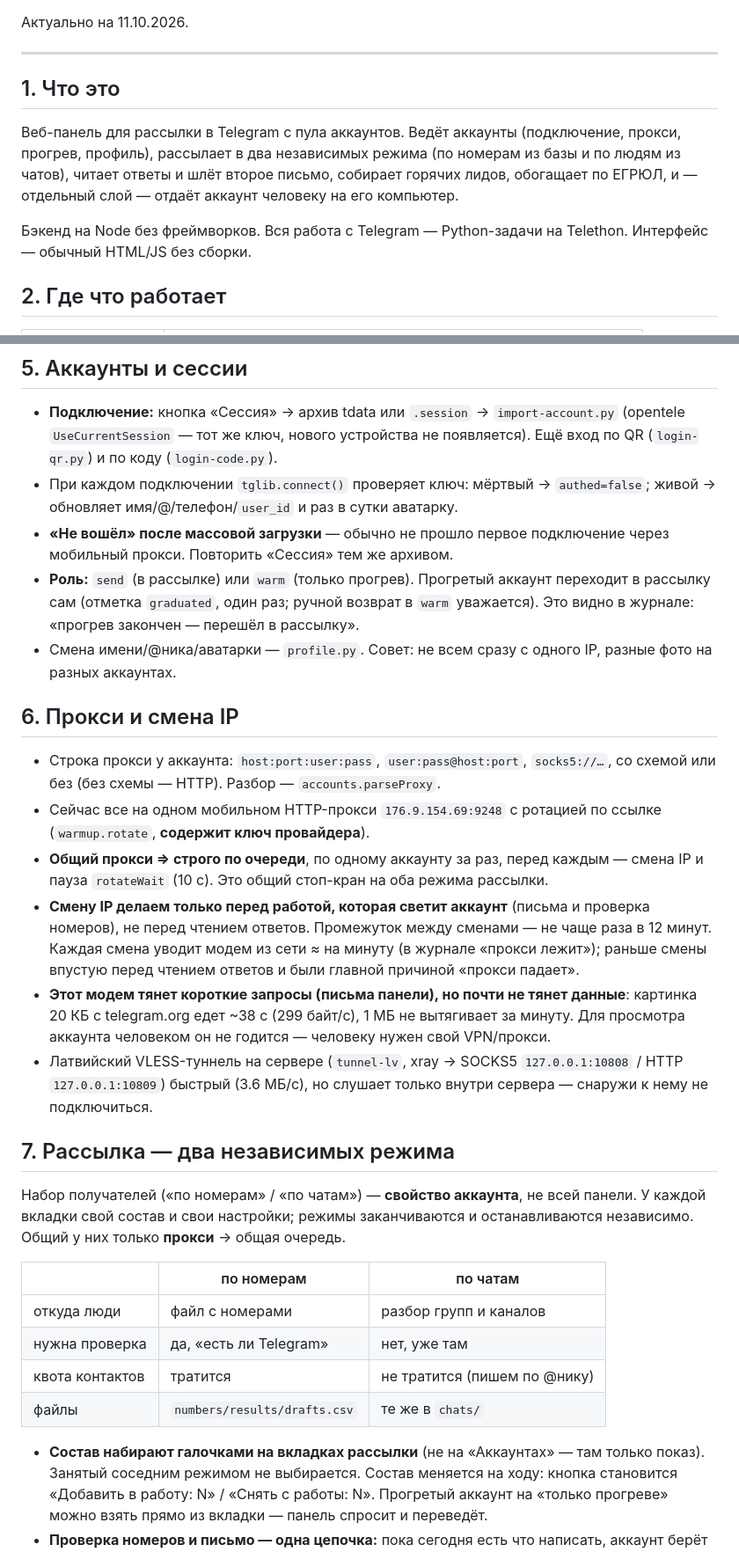
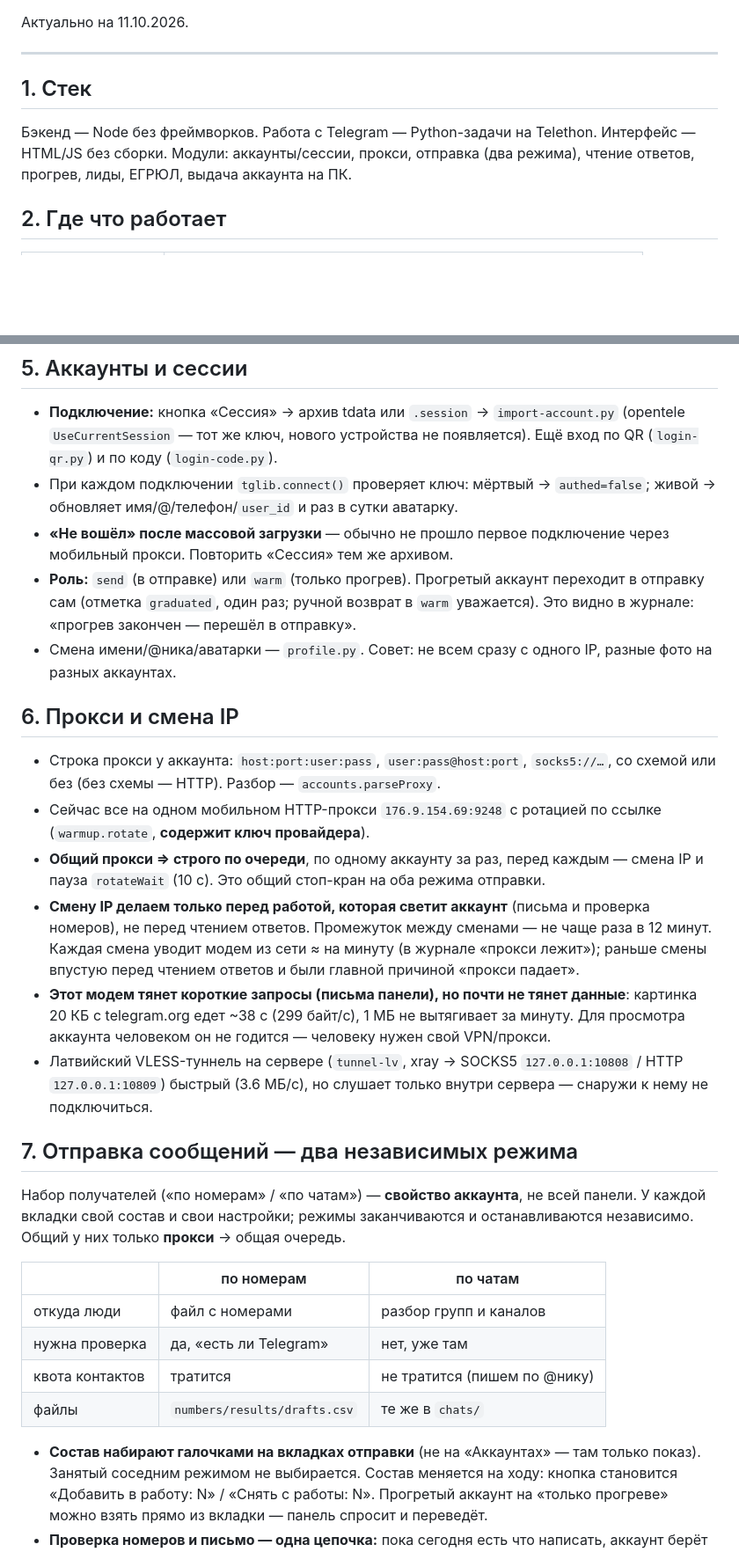
Before and after one commit to a1zon/tg-check, a Markdown page: docs/ПРОДУКТ.md, 2 parts joined by grey strips. Shown at 88% size. GitHub-like rendering; blank space fills up the shorter version.

```diff
--- a/docs/ПРОДУКТ.md
+++ b/docs/ПРОДУКТ.md
@@ -11,15 +11,11 @@
 
 ---
 
-## 1. Что это
+## 1. Стек
 
-Веб-панель для рассылки в Telegram с пула аккаунтов. Ведёт аккаунты (подключение,
-прокси, прогрев, профиль), рассылает в два независимых режима (по номерам из базы
-и по людям из чатов), читает ответы и шлёт второе письмо, собирает горячих лидов,
-обогащает по ЕГРЮЛ, и — отдельный слой — отдаёт аккаунт человеку на его компьютер.
-
-Бэкенд на Node без фреймворков. Вся работа с Telegram — Python-задачи на Telethon.
-Интерфейс — обычный HTML/JS без сборки.
+Бэкенд — Node без фреймворков. Работа с Telegram — Python-задачи на Telethon.
+Интерфейс — HTML/JS без сборки. Модули: аккаунты/сессии, прокси, отправка (два
+режима), чтение ответов, прогрев, лиды, ЕГРЮЛ, выдача аккаунта на ПК.
 
 ## 2. Где что работает
 
@@ -91,9 +87,9 @@ Python-задаче на аккаунт, читает их вывод постр
   живой → обновляет имя/@/телефон/`user_id` и раз в сутки аватарку.
 - **«Не вошёл» после массовой загрузки** — обычно не прошло первое подключение через
   мобильный прокси. Повторить «Сессия» тем же архивом.
-- **Роль:** `send` (в рассылке) или `warm` (только прогрев). Прогретый аккаунт
-  переходит в рассылку сам (отметка `graduated`, один раз; ручной возврат в `warm`
-  уважается). Это видно в журнале: «прогрев закончен — перешёл в рассылку».
+- **Роль:** `send` (в отправке) или `warm` (только прогрев). Прогретый аккаунт
+  переходит в отправку сам (отметка `graduated`, один раз; ручной возврат в `warm`
+  уважается). Это видно в журнале: «прогрев закончен — перешёл в отправку».
 - Смена имени/@ника/аватарки — `profile.py`. Совет: не всем сразу с одного IP,
   разные фото на разных аккаунтах.
 
@@ -104,7 +100,7 @@ Python-задаче на аккаунт, читает их вывод постр
 - Сейчас все на одном мобильном HTTP-прокси `176.9.154.69:9248` с ротацией по ссылке
   (`warmup.rotate`, **содержит ключ провайдера**).
 - **Общий прокси ⇒ строго по очереди**, по одному аккаунту за раз, перед каждым —
-  смена IP и пауза `rotateWait` (10 с). Это общий стоп-кран на оба режима рассылки.
+  смена IP и пауза `rotateWait` (10 с). Это общий стоп-кран на оба режима отправки.
 - **Смену IP делаем только перед работой, которая светит аккаунт** (письма и проверка
   номеров), не перед чтением ответов. Промежуток между сменами — не чаще раза в 12
   минут. Каждая смена уводит модем из сети ≈ на минуту (в журнале «прокси лежит»);
@@ -116,7 +112,7 @@ Python-задаче на аккаунт, читает их вывод постр
   / HTTP `127.0.0.1:10809`) быстрый (3.6 МБ/с), но слушает только внутри сервера —
   снаружи к нему не подключиться.
 
-## 7. Рассылка — два независимых режима
+## 7. Отправка сообщений — два независимых режима
 
 Набор получателей («по номерам» / «по чатам») — **свойство аккаунта**, не всей
 панели. У каждой вкладки свой состав и свои настройки; режимы заканчиваются и
@@ -129,7 +125,7 @@ Python-задаче на аккаунт, читает их вывод постр
 | квота контактов | тратится | не тратится (пишем по @нику) |
 | файлы | `numbers/results/drafts.csv` | те же в `chats/` |
 
-- **Состав набирают галочками на вкладках рассылки** (не на «Аккаунтах» — там только
+- **Состав набирают галочками на вкладках отправки** (не на «Аккаунтах» — там только
   показ). Занятый соседним режимом не выбирается. Состав меняется на ходу: кнопка
   становится «Добавить в работу: N» / «Снять с работы: N». Прогретый аккаунт на
   «только прогреве» можно взять прямо из вкладки — панель спросит и переведёт.
```
Also changed, not shown: other parts of docs/ПРОДУКТ.md (+38 -13 lines).
